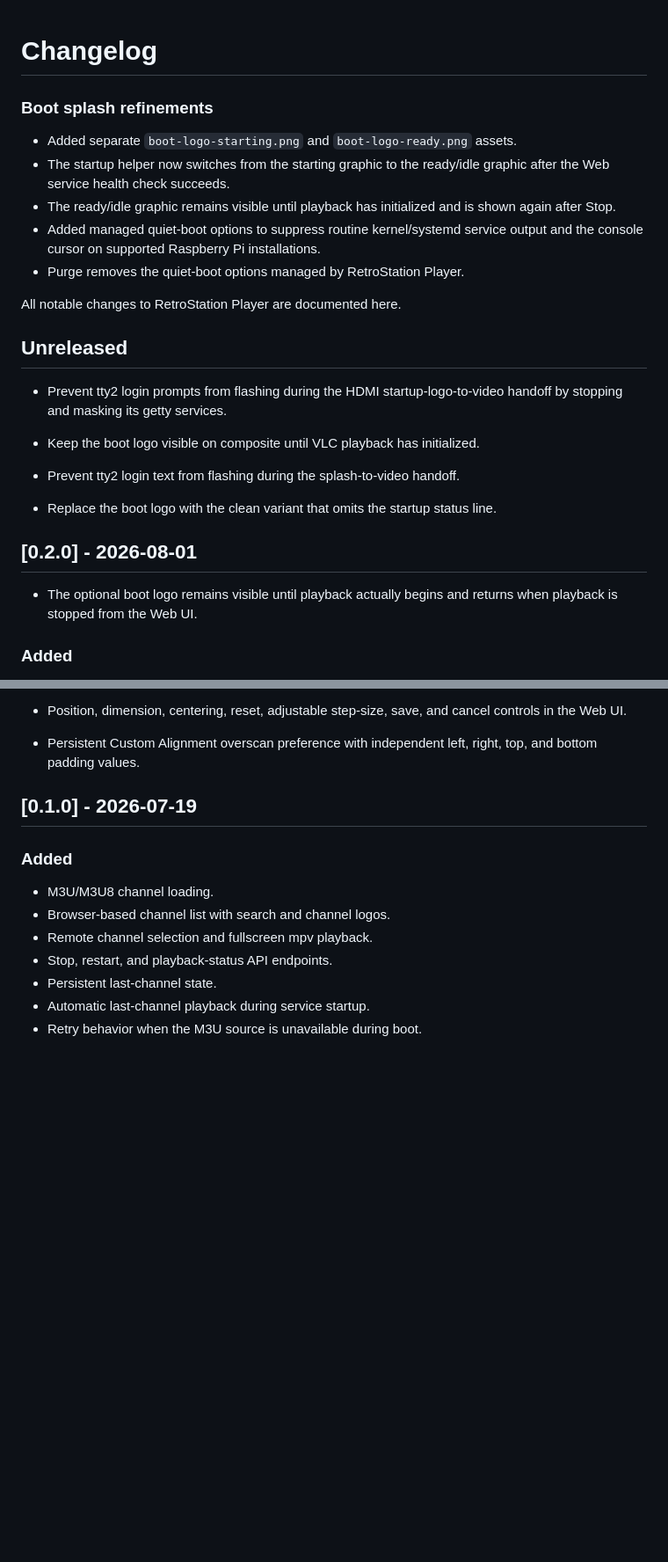
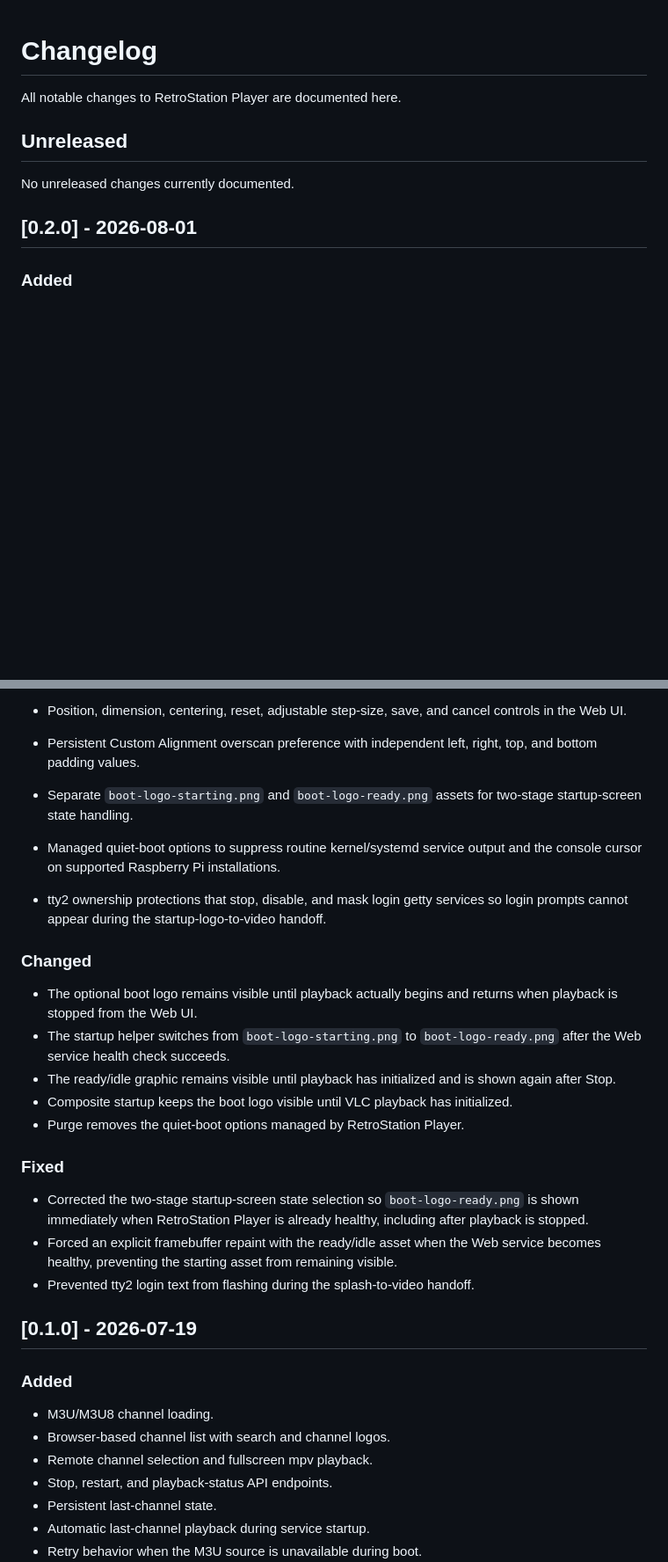
Before and after one commit to thehack904/RetroStation-Player, a Markdown page: CHANGELOG.md, 2 parts joined by grey strips. Shown at 88% size. GitHub-like rendering; blank space fills up the shorter version.

Commit message:
Revise CHANGELOG for boot splash updates and fixes
Updated changelog to reflect recent boot splash refinements, added features, changes, and fixes.

```diff
--- a/CHANGELOG.md
+++ b/CHANGELOG.md
@@ -1,25 +1,12 @@
 # Changelog
-### Boot splash refinements
-
-- Added separate `boot-logo-starting.png` and `boot-logo-ready.png` assets.
-- The startup helper now switches from the starting graphic to the ready/idle graphic after the Web service health check succeeds.
-- The ready/idle graphic remains visible until playback has initialized and is shown again after Stop.
-- Added managed quiet-boot options to suppress routine kernel/systemd service output and the console cursor on supported Raspberry Pi installations.
-- Purge removes the quiet-boot options managed by RetroStation Player.
-
 
 All notable changes to RetroStation Player are documented here.
 
 ## Unreleased
-- Prevent tty2 login prompts from flashing during the HDMI startup-logo-to-video handoff by stopping and masking its getty services.
 
-- Keep the boot logo visible on composite until VLC playback has initialized.
-- Prevent tty2 login text from flashing during the splash-to-video handoff.
-- Replace the boot logo with the clean variant that omits the startup status line.
+No unreleased changes currently documented.
 
 ## [0.2.0] - 2026-08-01
-
-- The optional boot logo remains visible until playback actually begins and returns when playback is stopped from the Web UI.
 
 ### Added
 
@@ -42,6 +29,23 @@ All notable changes to RetroStation Player are documented here.
 - Revised CRT alignment patterns with large hard-edged block lettering, center-safe label placement, heavier borders, and simplified guides for composite CRT legibility.
 - Position, dimension, centering, reset, adjustable step-size, save, and cancel controls in the Web UI.
 - Persistent Custom Alignment overscan preference with independent left, right, top, and bottom padding values.
+- Separate `boot-logo-starting.png` and `boot-logo-ready.png` assets for two-stage startup-screen state handling.
+- Managed quiet-boot options to suppress routine kernel/systemd service output and the console cursor on supported Raspberry Pi installations.
+- tty2 ownership protections that stop, disable, and mask login getty services so login prompts cannot appear during the startup-logo-to-video handoff.
+
+### Changed
+
+- The optional boot logo remains visible until playback actually begins and returns when playback is stopped from the Web UI.
+- The startup helper switches from `boot-logo-starting.png` to `boot-logo-ready.png` after the Web service health check succeeds.
+- The ready/idle graphic remains visible until playback has initialized and is shown again after Stop.
+- Composite startup keeps the boot logo visible until VLC playback has initialized.
+- Purge removes the quiet-boot options managed by RetroStation Player.
+
+### Fixed
+
+- Corrected the two-stage startup-screen state selection so `boot-logo-ready.png` is shown immediately when RetroStation Player is already healthy, including after playback is stopped.
+- Forced an explicit framebuffer repaint with the ready/idle asset when the Web service becomes healthy, preventing the starting asset from remaining visible.
+- Prevented tty2 login text from flashing during the splash-to-video handoff.
 
 ## [0.1.0] - 2026-07-19
 
```
Also changed, not shown: other parts of CHANGELOG.md (+0 -4 lines).
